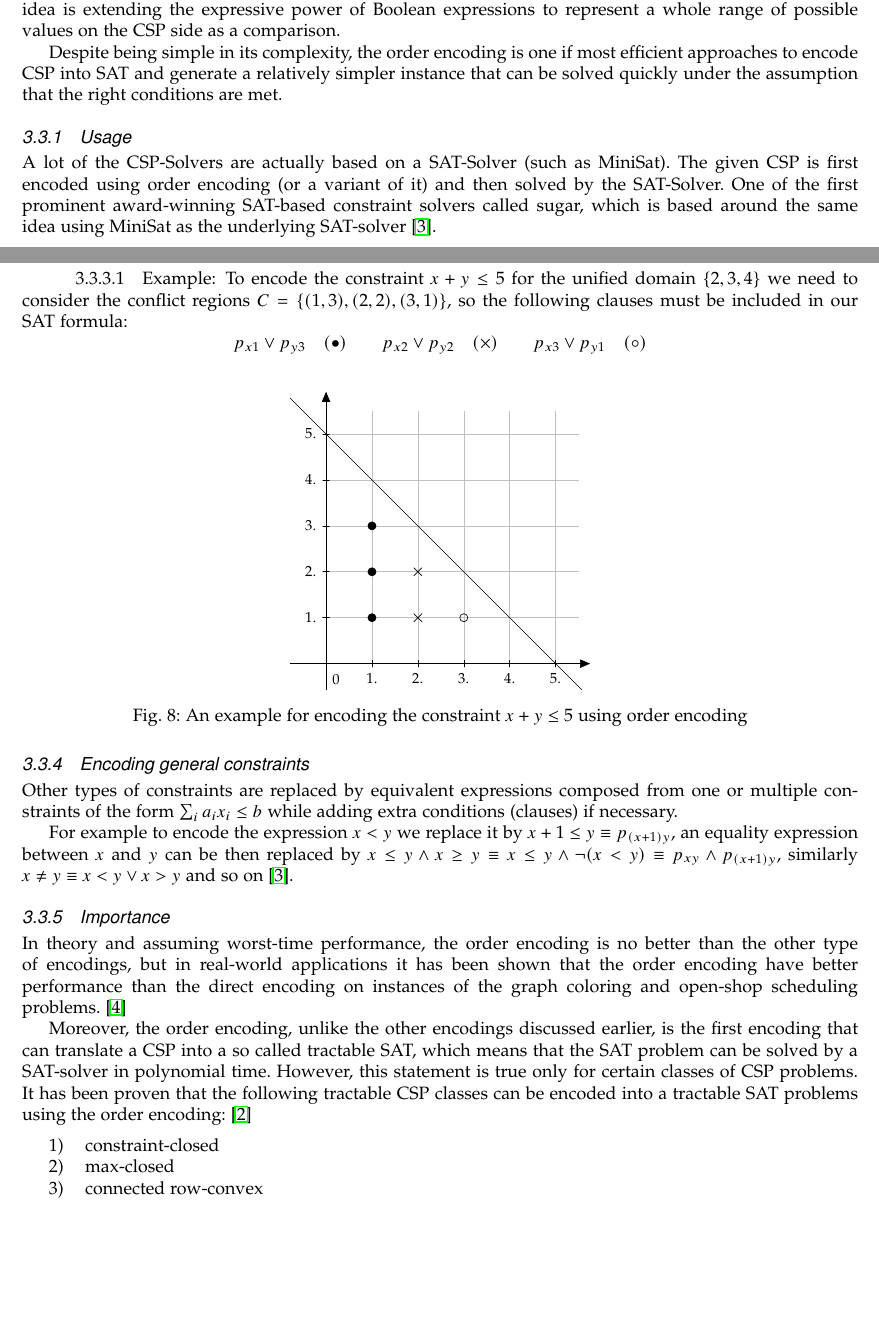
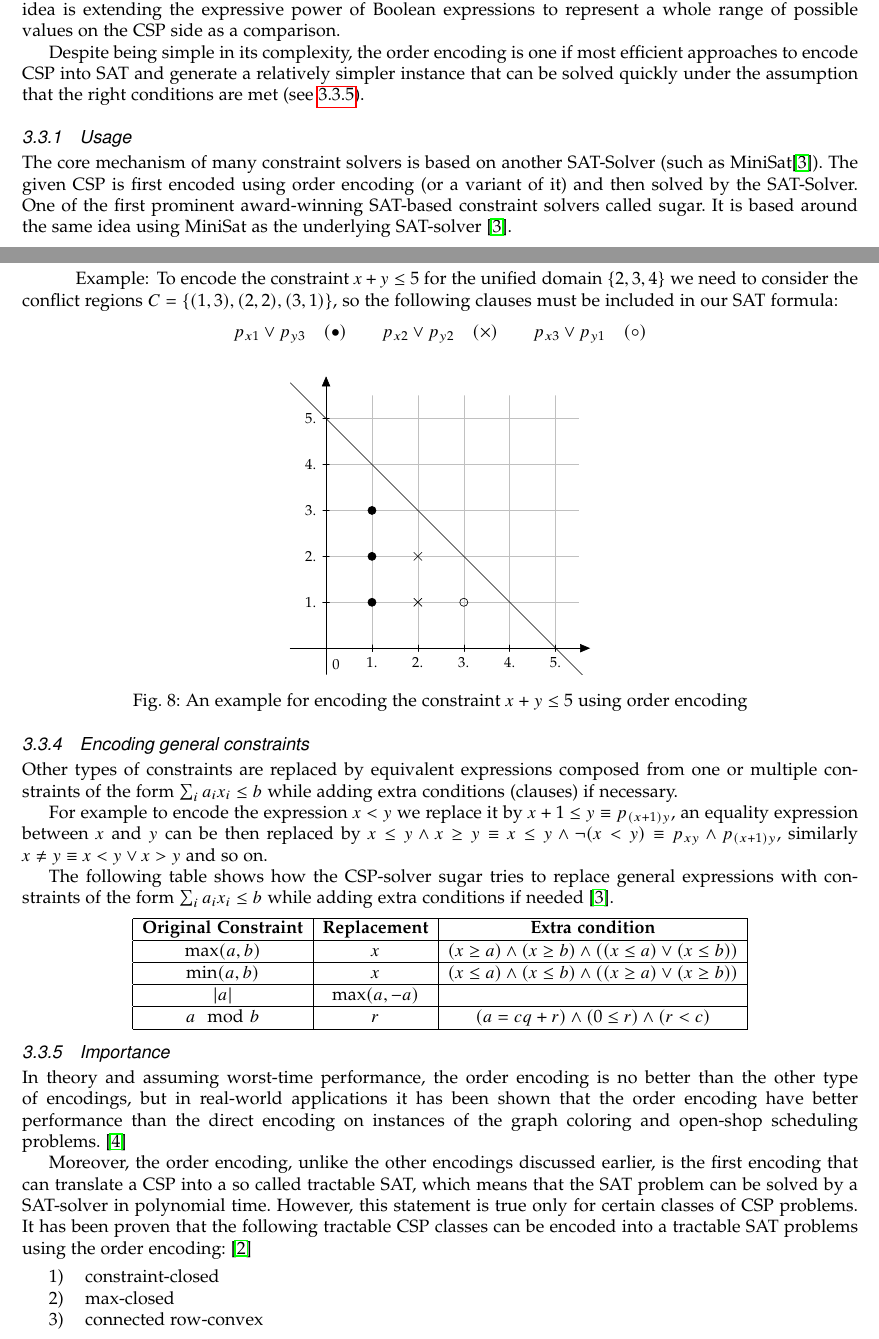
Before and after one commit to mazenbesher/csp_and_sat, a LaTeX paper (csp_and_sat.tex, which reads order_encoding.tex): two parts of pages 7 and 9 of 12, joined at a grey line, cut so that both start at the same text, the shorter picture padded with empty space. Compiled offline with pdfLaTeX; a missing bibliography style is replaced by a similar one.

Commit message:
review order encoding

```diff
--- a/order_encoding.tex
+++ b/order_encoding.tex
@@ -3,9 +3,9 @@
 
 Order encoding took a different path to approach the problem of transforming CSP into SAT. The essential idea is extending the expressive power of Boolean expressions to represent a whole range of possible values on the CSP side as a comparison.
 
-Despite being simple in its complexity, the order encoding is one if most efficient approaches to encode CSP into SAT and generate a relatively simpler instance that can be solved quickly under the assumption that the right conditions are met.
+Despite being simple in its complexity, the order encoding is one if most efficient approaches to encode CSP into SAT and generate a relatively simpler instance that can be solved quickly under the assumption that the right conditions are met (see \ref{subsec:order_encoding_imprtance}).
 
 \subsubsection{Usage}
-A lot of the CSP-Solvers are actually based on a SAT-Solver (such as MiniSat). The given CSP is first encoded using order encoding (or a variant of it) and then solved by the SAT-Solver. One of the first prominent award-winning SAT-based constraint solvers called sugar, which is based around the same idea using MiniSat as the underlying SAT-solver \cite{tamura2008sugar}.
+The core mechanism of many constraint solvers is based on another SAT-Solver (such as MiniSat\cite{tamura2008sugar}). The given CSP is first encoded using order encoding (or a variant of it) and then solved by the SAT-Solver. One of the first prominent award-winning SAT-based constraint solvers called sugar. It is based around the same idea using MiniSat as the underlying SAT-solver \cite{tamura2008sugar}.
 
 \subsubsection{Encoding the variables}
@@ -46,7 +46,7 @@ Then the required clauses to encode the constraint are:
 \end{dcases}
 \end{equation}
 
-\paragraph{Example}
+\paragraph*{Example}
 To encode the constraint $x + y \leq 5$ for the unified domain $\{2,3,4\}$ we need to consider the conflict regions $C = \{ (1,3), (2,2), (3,1) \}$, so the following clauses must be included in our SAT formula:
 $$
 	p_{x1} \vee p_{y3}  \quad(\bullet) \qquad
@@ -85,9 +85,27 @@ $$
 \subsubsection{Encoding general constraints}\label{sec:general_constraints}
 Other types of constraints are replaced by equivalent expressions composed from one or multiple constraints of the form $\sum_i a_i x_i \leq b$ while adding extra conditions (clauses) if necessary.
 
-For example to encode the expression $x < y$ we replace it by $x + 1 \leq y \equiv p_{(x+1)y}$, an equality expression between $x$ and $y$ can be then replaced by $x \leq y \wedge x \geq y \equiv x \leq y \wedge \neg (x < y) \equiv p_{xy} \wedge p_{(x+1)y}$, similarly $x \neq y \equiv x < y \vee x > y$ and so on \cite{tamura2008sugar}.
+For example to encode the expression $x < y$ we replace it by $x + 1 \leq y \equiv p_{(x+1)y}$, an equality expression between $x$ and $y$ can be then replaced by $x \leq y \wedge x \geq y \equiv x \leq y \wedge \neg (x < y) \equiv p_{xy} \wedge p_{(x+1)y}$, similarly $x \neq y \equiv x < y \vee x > y$ and so on.
 
-\subsubsection{Importance}
+The following table shows how the CSP-solver sugar tries to replace general expressions with constraints of the form $\sum_i a_i x_i \leq b$ while adding extra conditions if needed \cite{tamura2008sugar}.
+
+\begin{center}
+\begin{tabular}{|c|c|c|}
+	\hline
+	\textbf{Original Constraint} & \textbf{Replacement} & \textbf{Extra condition} \\
+	\hline
+	$\max(a,b)$ & $x$ & $(x \geq a) \wedge (x \geq b) \wedge ((x \leq a) \vee (x \leq b))$ \\
+	\hline
+	$\min(a,b)$ & $x$ & $(x \leq a) \wedge (x \leq b) \wedge ((x \geq a) \vee (x \geq b))$ \\
+	\hline
+	$\left| a \right|$ & $\max(a,-a)$ &  \\
+	\hline
+	$a\mod b$ & $r$ & $(a = c q + r) \wedge (0 \leq r) \wedge (r < c)$ \\
+	\hline
+\end{tabular}
+\end{center}
+
+\subsubsection{Importance}\label{subsec:order_encoding_imprtance}
 In theory and assuming worst-time performance, the order encoding is no better than the other type of encodings, but in real-world applications it has been shown that the order encoding have better performance than the direct encoding on instances of the graph coloring and open-shop scheduling problems. \cite{tamura2009compiling}
 
 Moreover, the order encoding, unlike the other encodings discussed earlier, is the first encoding that can translate a CSP into a so called tractable SAT, which means that the SAT problem can be solved by a SAT-solver in polynomial time. However, this statement is true only for certain classes of CSP problems. It has been proven that the following tractable CSP classes can be encoded into a tractable SAT problems using the order encoding: \cite{petke2011order}
```
Also changed, not shown: order_encoding.tex (4 more changed lines).
